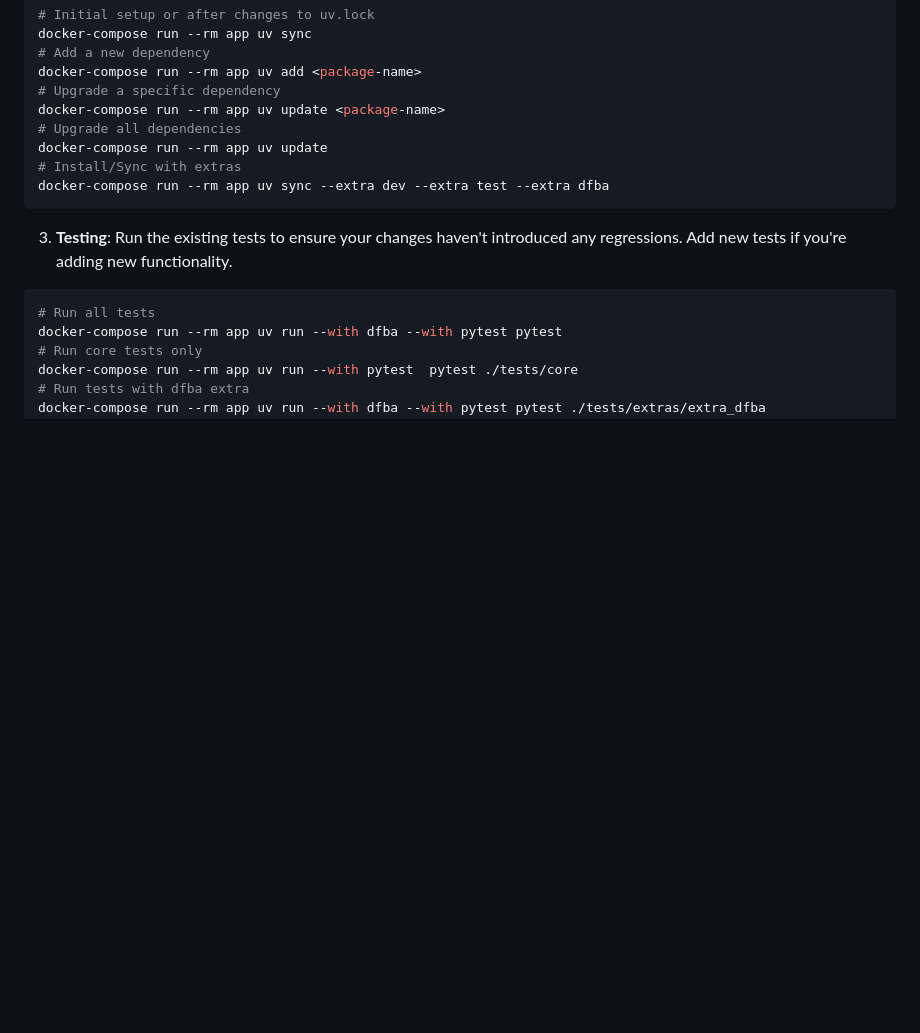
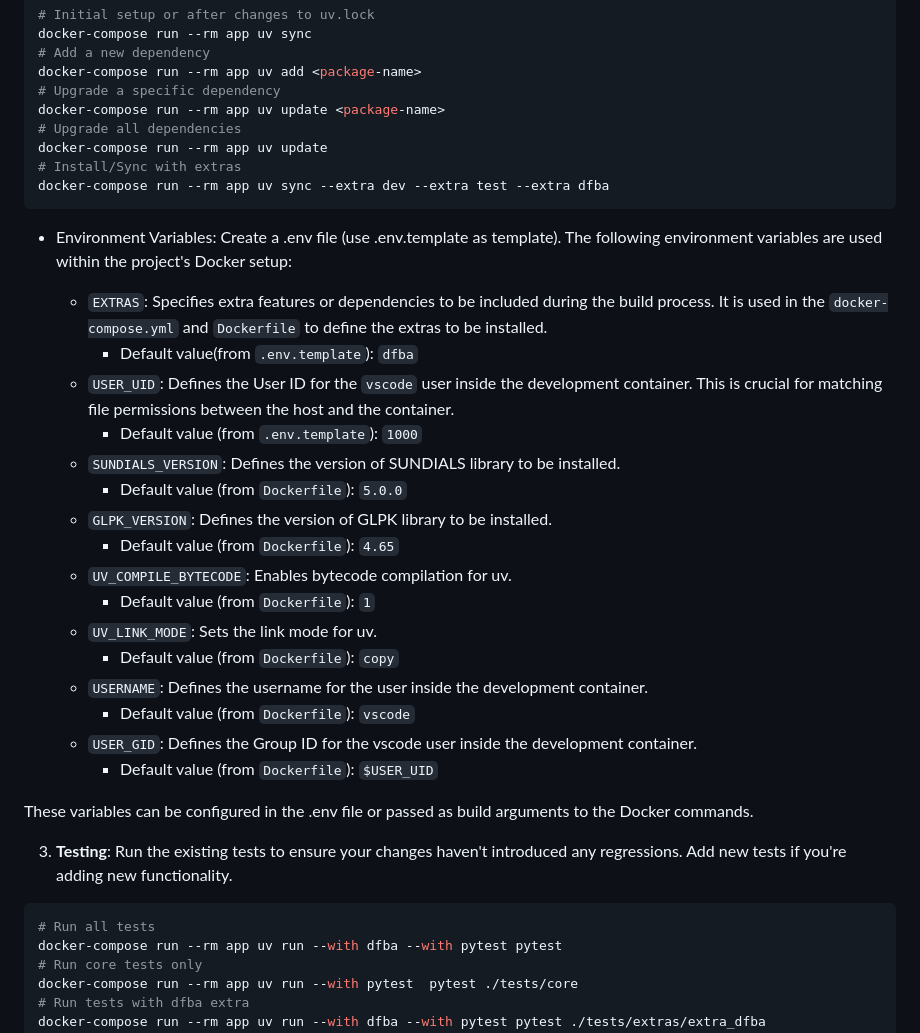
Before and after one commit to Amyris/simulib, a Markdown page: README.md, the part around the change. GitHub-like rendering; blank space fills up the shorter version.

Commit message:
docs: add .env sections

````diff
--- a/README.md
+++ b/README.md
@@ -108,6 +108,29 @@ docker-compose run --rm app uv update
 docker-compose run --rm app uv sync --extra dev --extra test --extra dfba
 ```
 
+- Environment Variables: Create a .env file (use .env.template as template). The following environment variables are used within the project's Docker setup:
+
+
+
+  - `EXTRAS`: Specifies extra features or dependencies to be included during the build process. It is used in the `docker-compose.yml` and `Dockerfile` to define the extras to be installed.
+    - Default value(from `.env.template`): `dfba`
+  - `USER_UID`: Defines the User ID for the `vscode` user inside the development container. This is crucial for matching file permissions between the host and the container.
+    - Default value (from `.env.template`): `1000`
+  - `SUNDIALS_VERSION`: Defines the version of SUNDIALS library to be installed.
+    - Default value (from `Dockerfile`): `5.0.0`
+  - `GLPK_VERSION`: Defines the version of GLPK library to be installed.
+    - Default value (from `Dockerfile`): `4.65`
+  - `UV_COMPILE_BYTECODE`: Enables bytecode compilation for uv.
+    - Default value (from `Dockerfile`): `1`
+  - `UV_LINK_MODE`: Sets the link mode for uv.
+    - Default value (from `Dockerfile`): `copy`
+  - `USERNAME`: Defines the username for the user inside the development container.
+    - Default value (from `Dockerfile`): `vscode`
+  - `USER_GID`: Defines the Group ID for the vscode user inside the development container.
+    - Default value (from `Dockerfile`): `$USER_UID`
+
+These variables can be configured in the .env file or passed as build arguments to the Docker commands.
+
 3. **Testing**: Run the existing tests to ensure your changes haven't introduced any regressions. Add new tests if you're adding new functionality.
 
 ```bash
````
Also changed, not shown: CONTRIBUTING.md (+2 -1 lines).
